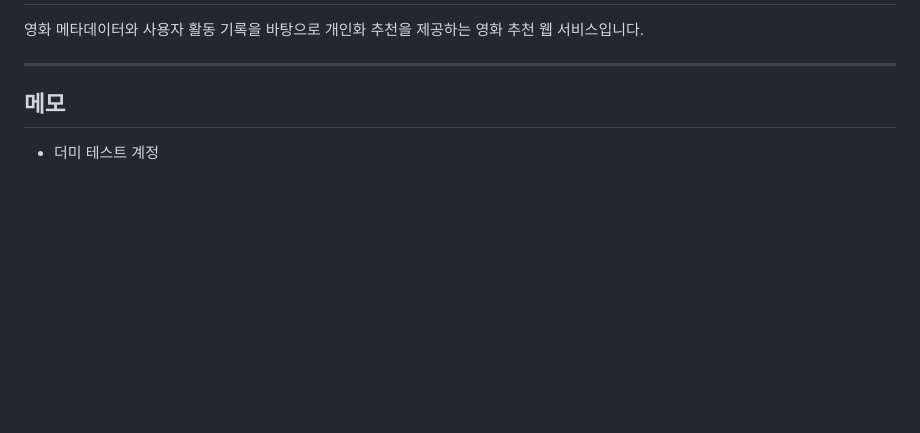
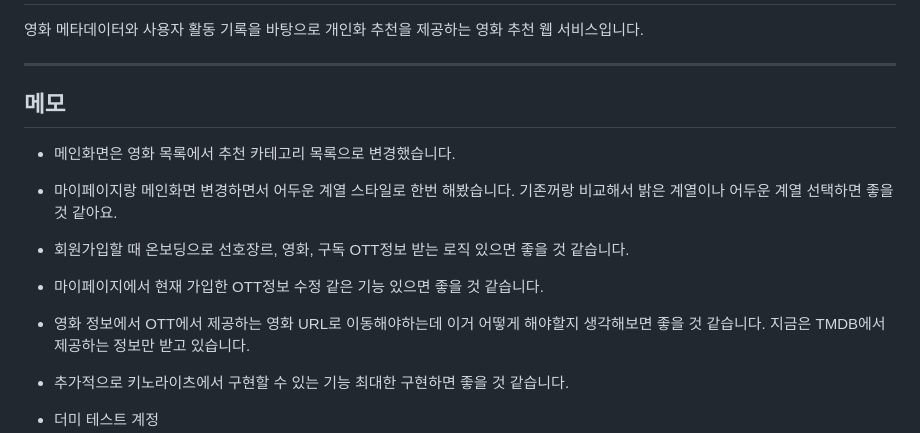
Before and after one commit to hanwoojin1113-wq/2026_AJ_Team2, a Markdown page: README.md, the part around the change. Drawn GitHub-style; blank space fills up the shorter version.

```diff
--- a/README.md
+++ b/README.md
@@ -5,6 +5,13 @@
 ---
 
 ## 메모
+
+- 메인화면은 영화 목록에서 추천 카테고리 목록으로 변경했습니다.
+- 마이페이지랑 메인화면 변경하면서 어두운 계열 스타일로 한번 해봤습니다. 기존꺼랑 비교해서 밝은 계열이나 어두운 계열 선택하면 좋을 것 같아요.
+- 회원가입할 때 온보딩으로 선호장르, 영화, 구독 OTT정보 받는 로직 있으면 좋을 것 같습니다.
+- 마이페이지에서 현재 가입한 OTT정보 수정 같은 기능 있으면 좋을 것 같습니다.
+- 영화 정보에서 OTT에서 제공하는 영화 URL로 이동해야하는데 이거 어떻게 해야할지 생각해보면 좋을 것 같습니다. 지금은 TMDB에서 제공하는 정보만 받고 있습니다.
+- 추가적으로 키노라이츠에서 구현할 수 있는 기능 최대한 구현하면 좋을 것 같습니다.
 
 - 더미 테스트 계정
   - `testuser01` ~ `testuser16`
```
